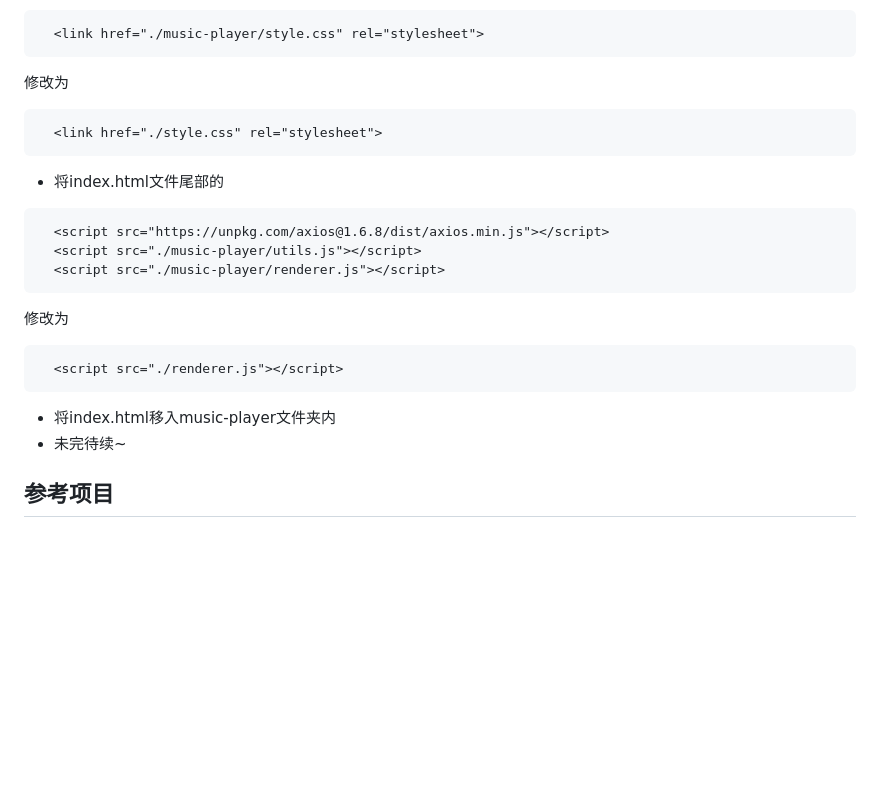
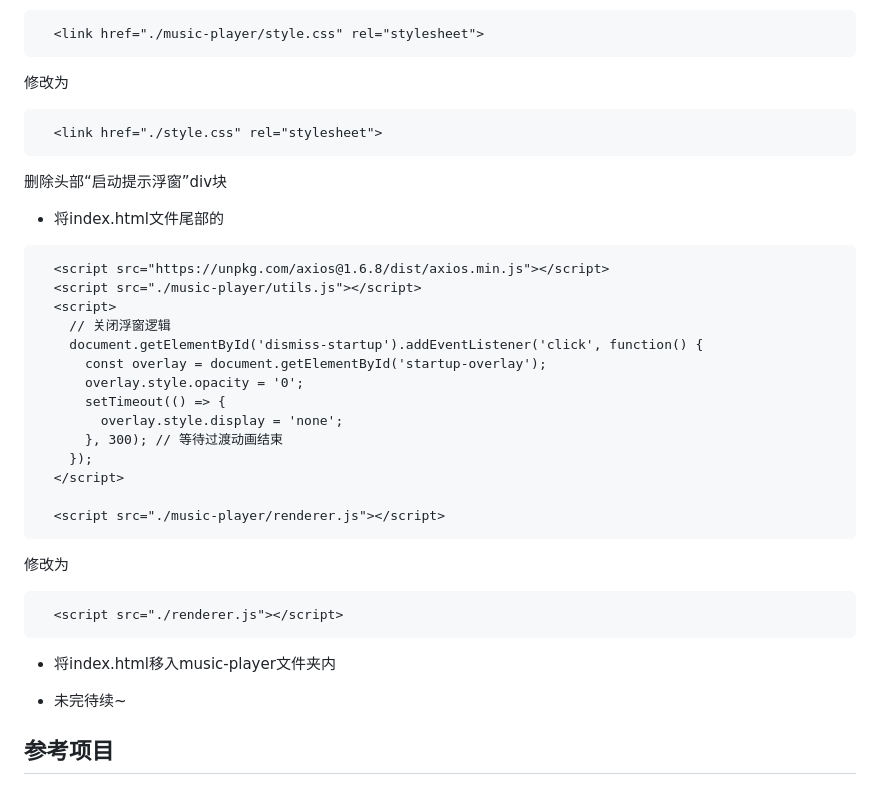
Before and after one commit to AH23333/MusicPlayer, a Markdown page: README.md, the part around the change. GitHub-like rendering; blank space fills up the shorter version.

Commit message:
更新开发指南
Removed startup overlay div and updated script references in index.html. Moved index.html into the music-player folder.

````diff
--- a/README.md
+++ b/README.md
@@ -132,10 +132,22 @@ npm run make
 ```
   <link href="./style.css" rel="stylesheet">
 ```
+删除头部“启动提示浮窗”div块
 - 将index.html文件尾部的
 ```
   <script src="https://unpkg.com/axios@1.6.8/dist/axios.min.js"></script>
   <script src="./music-player/utils.js"></script>
+  <script>
+    // 关闭浮窗逻辑
+    document.getElementById('dismiss-startup').addEventListener('click', function() {
+      const overlay = document.getElementById('startup-overlay');
+      overlay.style.opacity = '0';
+      setTimeout(() => {
+        overlay.style.display = 'none';
+      }, 300); // 等待过渡动画结束
+    });
+  </script>
+
   <script src="./music-player/renderer.js"></script>
 ```
 修改为
@@ -143,6 +155,7 @@ npm run make
   <script src="./renderer.js"></script>
 ```
 - 将index.html移入music-player文件夹内
+
 - 未完待续~
 
 ## 参考项目
````
